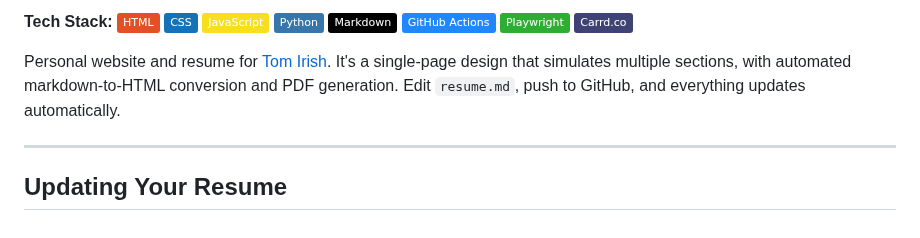
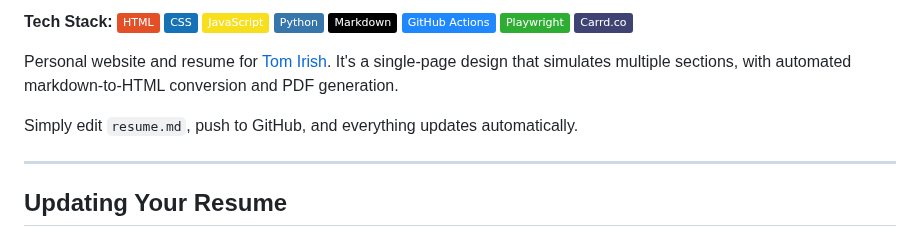
Before and after one commit to tomirish/tom.irish, a Markdown page: README.md, the part around the change. Drawn GitHub-style; badges without logos.

Commit message:
Fix wording in README for resume update instructions

```diff
--- a/README.md
+++ b/README.md
@@ -16,7 +16,8 @@
 [![Carrd.co](https://img.shields.io/badge/Carrd.co-3E4374)](https://carrd.co)
 
 Personal website and resume for [Tom Irish](https://tom.irish). It's a single-page design that simulates multiple sections, with automated markdown-to-HTML conversion and PDF generation.
-Edit `resume.md`, push to GitHub, and everything updates automatically.
+
+Simply edit `resume.md`, push to GitHub, and everything updates automatically.
 
 ---
 
```
